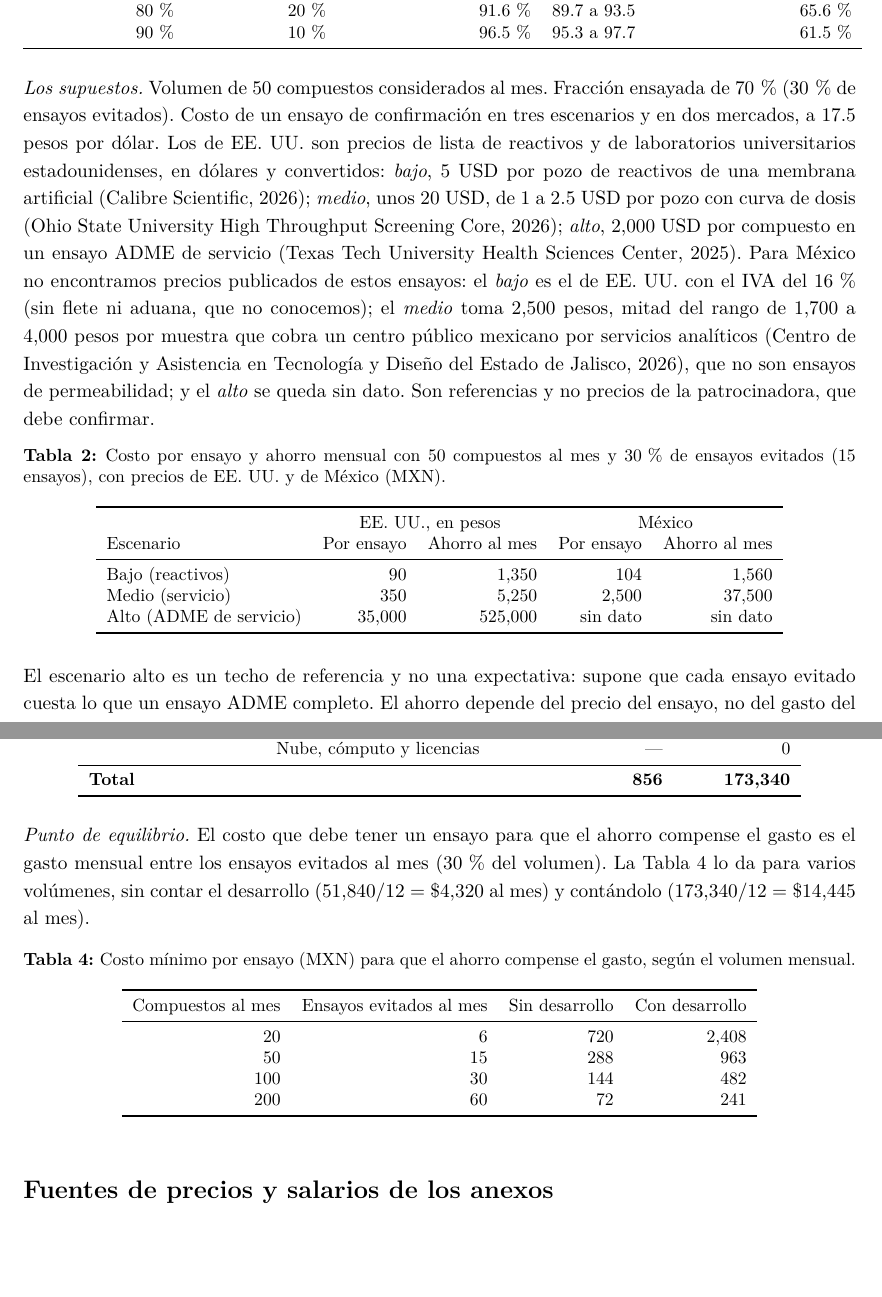
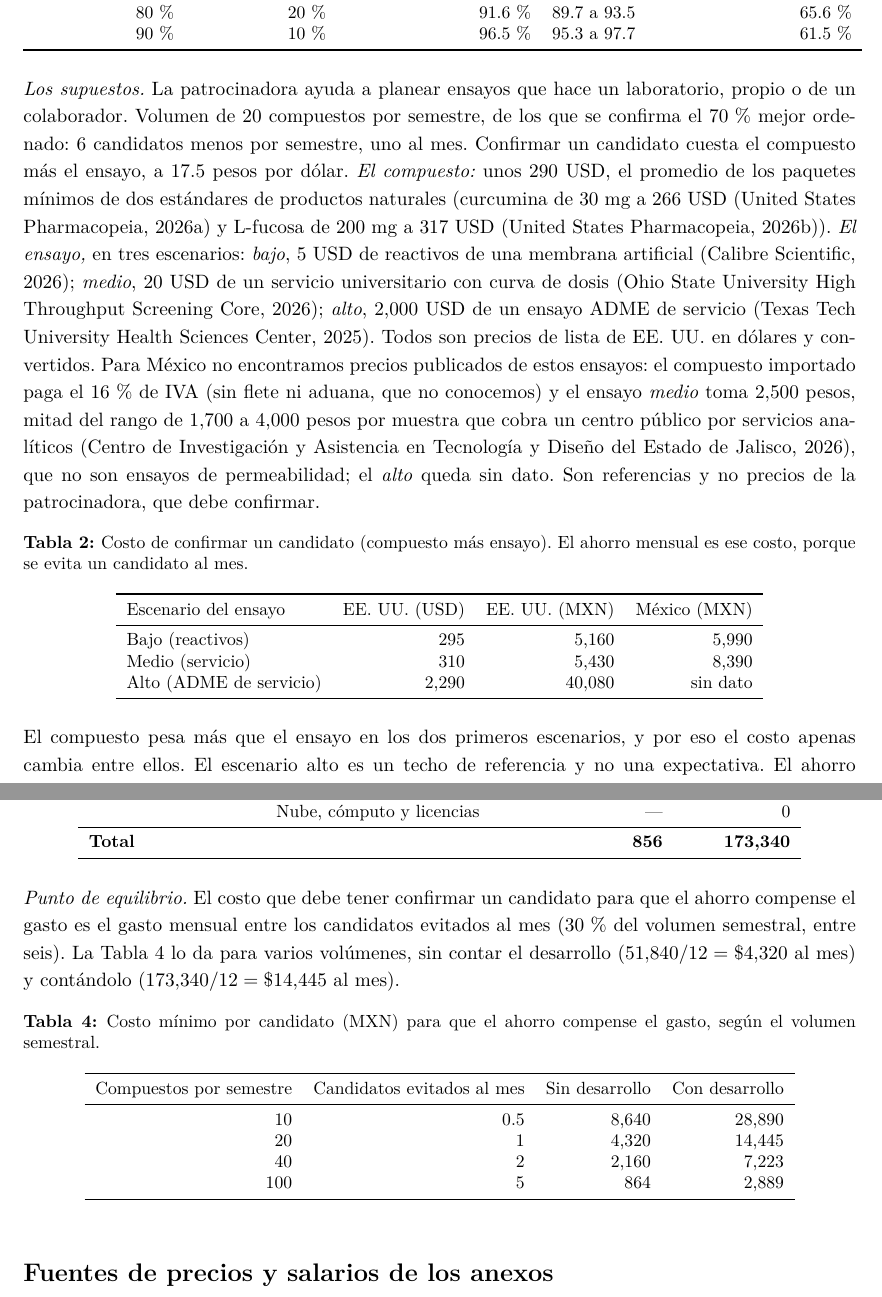
Before and after one commit to AntonioVazquezMartinez/Bioactive-AI, a LaTeX CV (docs/reportes/resumen-ejecutivo/resumen_ejecutivo.tex): two parts of pages 4 and 5 of 6, joined at a grey line, cut so that both start at the same text, the shorter picture padded with empty space. The pictures show the PDF file docs/reportes/resumen-ejecutivo/resumen_ejecutivo.pdf that the author committed with the source.

Commit message:
docs: el resumen ejecutivo plantea el beneficio para quien planea ensayos: costo de confirmar un candidato (compuesto mas ensayo) en EE. UU. y Mexico, con volumen de 20 compuestos por semestre

```diff
--- a/docs/reportes/resumen-ejecutivo/resumen_ejecutivo.tex
+++ b/docs/reportes/resumen-ejecutivo/resumen_ejecutivo.tex
@@ -174,26 +174,25 @@ Fracción ensayada & Ensayos evitados & Permeables conservados & IC95\,\% & Acie
 \end{tabular}
 \end{table}
 
-\noindent\textit{Los supuestos.} Volumen de 50 compuestos considerados al mes. Fracción ensayada de 70\,\% (30\,\% de ensayos evitados). Costo de un ensayo de confirmación en tres escenarios y en dos mercados, a 17.5 pesos por dólar. Los de EE.~UU. son precios de lista de reactivos y de laboratorios universitarios estadounidenses, en dólares y convertidos: \emph{bajo}, 5 USD por pozo de reactivos de una membrana artificial \parencite{calibre2026pampa}; \emph{medio}, unos 20 USD, de 1 a 2.5 USD por pozo con curva de dosis \parencite{osu2026htscore}; \emph{alto}, 2,000 USD por compuesto en un ensayo ADME de servicio \parencite{ttuhsc2025wtpc}. Para México no encontramos precios publicados de estos ensayos: el \emph{bajo} es el de EE.~UU. con el IVA del 16\,\% (sin flete ni aduana, que no conocemos); el \emph{medio} toma 2,500 pesos, mitad del rango de 1,700 a 4,000 pesos por muestra que cobra un centro público mexicano por servicios analíticos \parencite{ciatej2026catalogo}, que no son ensayos de permeabilidad; y el \emph{alto} se queda sin dato. Son referencias y no precios de la patrocinadora, que debe confirmar.
+\noindent\textit{Los supuestos.} La patrocinadora ayuda a planear ensayos que hace un laboratorio, propio o de un colaborador. Volumen de 20 compuestos por semestre, de los que se confirma el 70\,\% mejor ordenado: 6 candidatos menos por semestre, uno al mes. Confirmar un candidato cuesta el compuesto más el ensayo, a 17.5 pesos por dólar. \emph{El compuesto:} unos 290 USD, el promedio de los paquetes mínimos de dos estándares de productos naturales (curcumina de 30 mg a 266 USD \parencite{usp2026curcumina} y L-fucosa de 200 mg a 317 USD \parencite{usp2026fucosa}). \emph{El ensayo,} en tres escenarios: \emph{bajo}, 5 USD de reactivos de una membrana artificial \parencite{calibre2026pampa}; \emph{medio}, 20 USD de un servicio universitario con curva de dosis \parencite{osu2026htscore}; \emph{alto}, 2,000 USD de un ensayo ADME de servicio \parencite{ttuhsc2025wtpc}. Todos son precios de lista de EE.~UU. en dólares y convertidos. Para México no encontramos precios publicados de estos ensayos: el compuesto importado paga el 16\,\% de IVA (sin flete ni aduana, que no conocemos) y el ensayo \emph{medio} toma 2,500 pesos, mitad del rango de 1,700 a 4,000 pesos por muestra que cobra un centro público por servicios analíticos \parencite{ciatej2026catalogo}, que no son ensayos de permeabilidad; el \emph{alto} queda sin dato. Son referencias y no precios de la patrocinadora, que debe confirmar.
 
 \begin{table}[h]
 \centering
-\caption{Costo por ensayo y ahorro mensual con 50 compuestos al mes y 30\,\% de ensayos evitados (15 ensayos), con precios de EE.~UU. y de México (MXN).}
+\caption{Costo de confirmar un candidato (compuesto más ensayo). El ahorro mensual es ese costo, porque se evita un candidato al mes.}
 \label{tab:escenarios}
 \small
-\begin{tabular}{lrrrr}
+\begin{tabular}{lrrr}
 \toprule
- & \multicolumn{2}{c}{EE.~UU., en pesos} & \multicolumn{2}{c}{México}\\
-Escenario & Por ensayo & Ahorro al mes & Por ensayo & Ahorro al mes\\
+Escenario del ensayo & EE.~UU. (USD) & EE.~UU. (MXN) & México (MXN)\\
 \midrule
-Bajo (reactivos) & 90 & 1,350 & 104 & 1,560\\
-Medio (servicio) & 350 & 5,250 & 2,500 & 37,500\\
-Alto (ADME de servicio) & 35,000 & 525,000 & sin dato & sin dato\\
+Bajo (reactivos) & 295 & 5,160 & 5,990\\
+Medio (servicio) & 310 & 5,430 & 8,390\\
+Alto (ADME de servicio) & 2,290 & 40,080 & sin dato\\
 \bottomrule
 \end{tabular}
 \end{table}
 
-\noindent El escenario alto es un techo de referencia y no una expectativa: supone que cada ensayo evitado cuesta lo que un ensayo ADME completo. El ahorro depende del precio del ensayo, no del gasto del proyecto, así que el punto de equilibrio del Anexo~B es el mismo en los dos mercados. Los beneficios intangibles no se cuantifican.
+\noindent El compuesto pesa más que el ensayo en los dos primeros escenarios, y por eso el costo apenas cambia entre ellos. El escenario alto es un techo de referencia y no una expectativa. El ahorro depende de ese costo y no del gasto del proyecto, así que el punto de equilibrio del Anexo~B vale en los dos mercados. Los beneficios intangibles no se cuantifican.
 
 \section*{Anexo B. Costo total de propiedad a 12 meses, por servicio}
 \noindent Todas las horas son supuestos del equipo, a confirmar. La tarifa es \$24,000 al mes, dentro del rango de \$18,000 a \$30,000 de una guía salarial \parencite{keepcoding2026salarios}, por 1.35 de cargas, entre 160 horas, es decir \$202.50 por hora. En dólares, a 17.5, el TCO es de unos 9,905 USD (2,962 sin el desarrollo); el salario es el mexicano, así que a la tarifa de un perfil estadounidense sería mayor.
@@ -222,21 +221,21 @@ Operación (12 meses) & Revisión mensual, 8 h por mes & 96 & 19,440\\
 \end{tabular}
 \end{table}
 
-\noindent\textit{Punto de equilibrio.} El costo que debe tener un ensayo para que el ahorro compense el gasto es el gasto mensual entre los ensayos evitados al mes (30\,\% del volumen). La Tabla~\ref{tab:equilibrio} lo da para varios volúmenes, sin contar el desarrollo ($51{,}840 / 12 = \$4{,}320$ al mes) y contándolo ($173{,}340 / 12 = \$14{,}445$ al mes).
+\noindent\textit{Punto de equilibrio.} El costo que debe tener confirmar un candidato para que el ahorro compense el gasto es el gasto mensual entre los candidatos evitados al mes (30\,\% del volumen semestral, entre seis). La Tabla~\ref{tab:equilibrio} lo da para varios volúmenes, sin contar el desarrollo ($51{,}840 / 12 = \$4{,}320$ al mes) y contándolo ($173{,}340 / 12 = \$14{,}445$ al mes).
 
 \begin{table}[h]
 \centering
-\caption{Costo mínimo por ensayo (MXN) para que el ahorro compense el gasto, según el volumen mensual.}
+\caption{Costo mínimo por candidato (MXN) para que el ahorro compense el gasto, según el volumen semestral.}
 \label{tab:equilibrio}
 \small
 \begin{tabular}{rrrr}
 \toprule
-Compuestos al mes & Ensayos evitados al mes & Sin desarrollo & Con desarrollo\\
+Compuestos por semestre & Candidatos evitados al mes & Sin desarrollo & Con desarrollo\\
 \midrule
-20 & 6 & 720 & 2,408\\
-50 & 15 & 288 & 963\\
-100 & 30 & 144 & 482\\
-200 & 60 & 72 & 241\\
+10 & 0.5 & 8,640 & 28,890\\
+20 & 1 & 4,320 & 14,445\\
+40 & 2 & 2,160 & 7,223\\
+100 & 5 & 864 & 2,889\\
 \bottomrule
 \end{tabular}
 \end{table}
```
Also changed, not shown: docs/referencias/bibliografia.bib (+20 -0 lines), docs/reportes/resumen-ejecutivo/resumen_ejecutivo.pdf, docs/reportes/resumen-ejecutivo/resumen_ejecutivo.tex (12 more changed lines), 1 other file.
